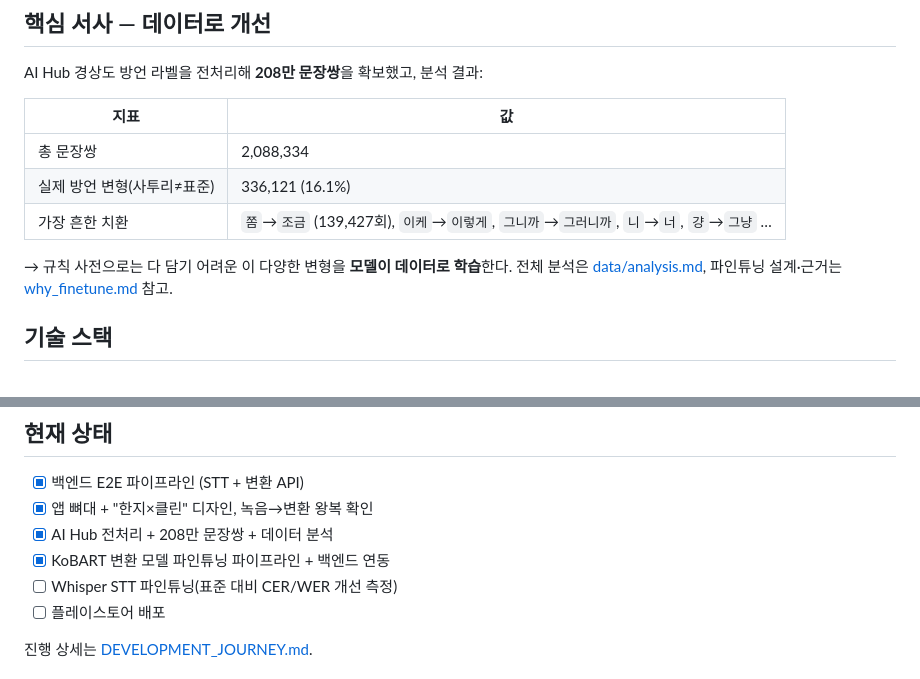
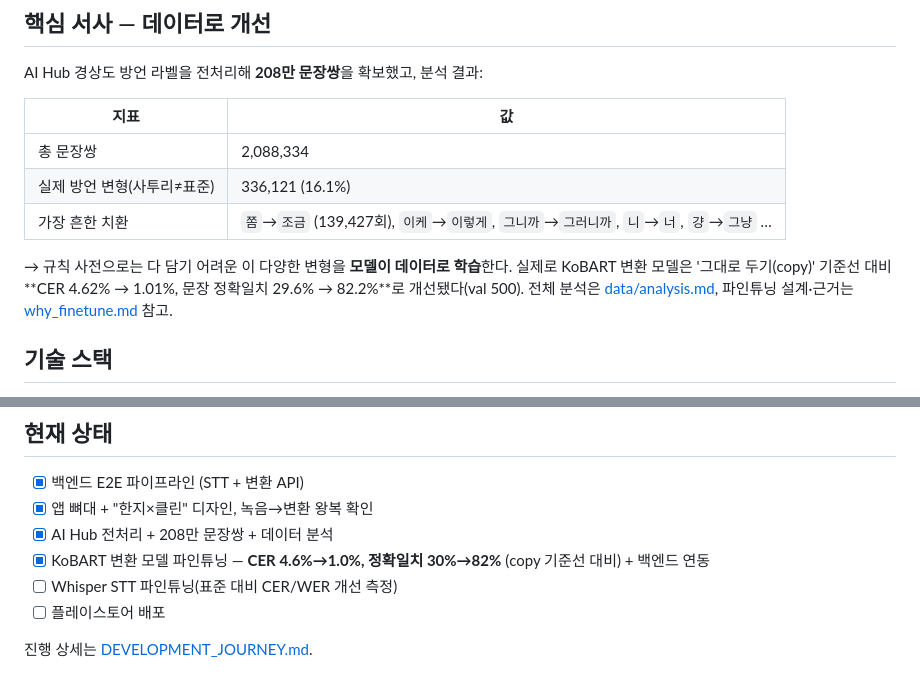
Before and after one commit to ysb2152/saturi-translator, a Markdown page: README.md, 2 parts joined by grey strips. Rendered like a GitHub page.

Commit message:
docs: KoBART 변환 모델 성과 기록 — CER 4.62%→1.01%, 정확일치 30%→82%
Co-Authored-By: Claude Opus 4.8 <noreply@anthropic.com>

```diff
--- a/README.md
+++ b/README.md
@@ -31,7 +31,7 @@ AI Hub 경상도 방언 라벨을 전처리해 **208만 문장쌍**을 확보했
 | 실제 방언 변형(사투리≠표준) | 336,121 (16.1%) |
 | 가장 흔한 치환 | `쫌`→`조금` (139,427회), `이케`→`이렇게`, `그니까`→`그러니까`, `니`→`너`, `걍`→`그냥` … |
 
-→ 규칙 사전으로는 다 담기 어려운 이 다양한 변형을 **모델이 데이터로 학습**한다. 전체 분석은 [data/analysis.md](data/analysis.md), 파인튜닝 설계·근거는 [why_finetune.md](why_finetune.md) 참고.
+→ 규칙 사전으로는 다 담기 어려운 이 다양한 변형을 **모델이 데이터로 학습**한다. 실제로 KoBART 변환 모델은 '그대로 두기(copy)' 기준선 대비 **CER 4.62% → 1.01%, 문장 정확일치 29.6% → 82.2%**로 개선됐다(val 500). 전체 분석은 [data/analysis.md](data/analysis.md), 파인튜닝 설계·근거는 [why_finetune.md](why_finetune.md) 참고.
 
 ## 기술 스택
 
@@ -80,7 +80,7 @@ python data/build_mt_dataset.py       # 변환 학습셋(균형)
 - [x] 백엔드 E2E 파이프라인 (STT + 변환 API)
 - [x] 앱 뼈대 + "한지×클린" 디자인, 녹음→변환 왕복 확인
 - [x] AI Hub 전처리 + 208만 문장쌍 + 데이터 분석
-- [x] KoBART 변환 모델 파인튜닝 파이프라인 + 백엔드 연동
+- [x] KoBART 변환 모델 파인튜닝 — **CER 4.6%→1.0%, 정확일치 30%→82%** (copy 기준선 대비) + 백엔드 연동
 - [ ] Whisper STT 파인튜닝(표준 대비 CER/WER 개선 측정)
 - [ ] 플레이스토어 배포
 
```
Also changed, not shown: DEVELOPMENT_JOURNEY.md (+5 -0 lines).
